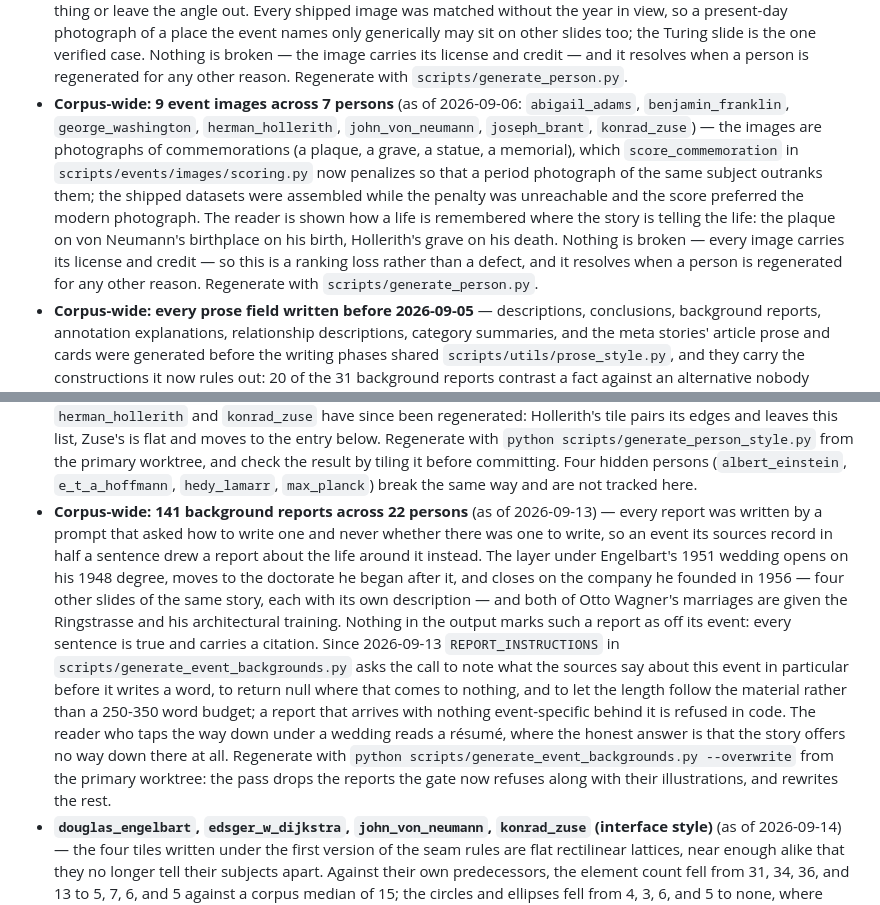
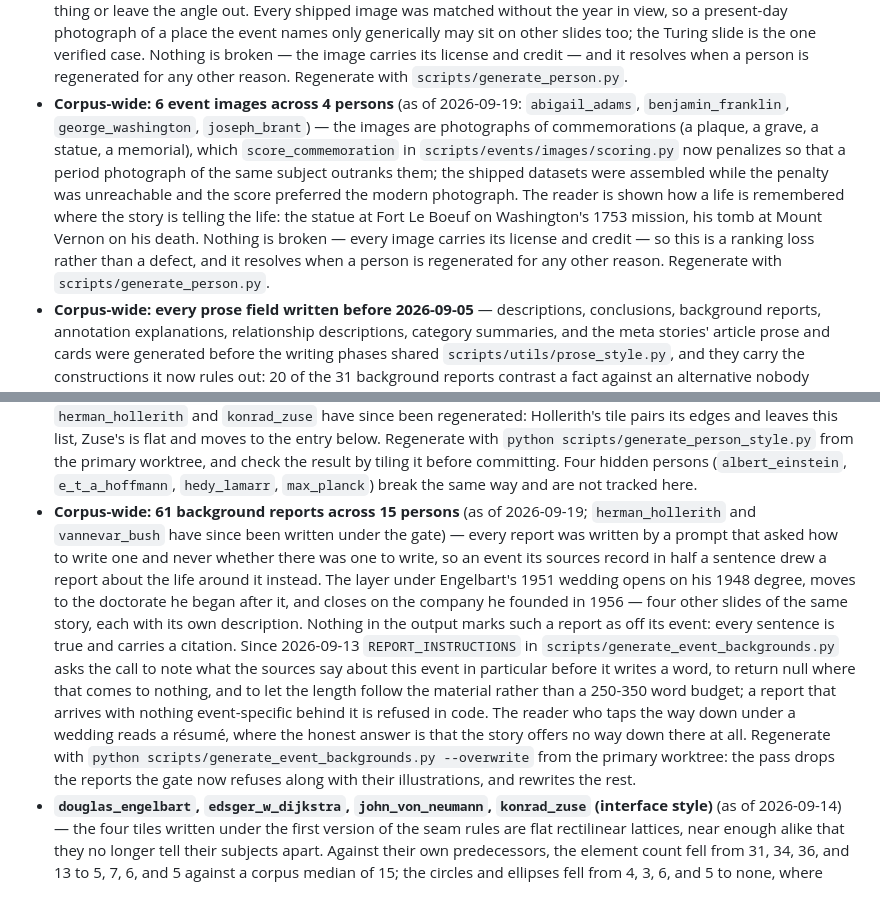
Before and after one commit to fabian-beck/life-ds, a Markdown page: data/outdated.md, 2 parts joined by grey strips. GitHub-like rendering.

```diff
--- a/data/outdated.md
+++ b/data/outdated.md
@@ -28,3 +27,3 @@ Hidden persons and collections are not tracked here. An entry the registries mar
 - **`alan_turing` (event image), and every event image matched before 2026-09-06** — the slide for Turing's conviction (March 31, 1952) carries "Facade of Manchester County Court Offices", a photograph taken in 2016 of the court building that stands in Manchester today, which is neither the court that tried him nor a building that existed then. Phase 2 had written a search for a court in Manchester, the kind of place plus the city, and the matcher, which reads filenames and captions, took the name against "a court in Manchester" for the building where it happened; the photograph's date was in the Commons metadata and in none of the lines it was shown. `build_image_match_prompt` in `scripts/events/images/assign.py` now lists the year each photograph was taken, the shared stand-in list rejects a building found by its kind and its city, and Phase 2 is told to name a particular thing or leave the angle out. Every shipped image was matched without the year in view, so a present-day photograph of a place the event names only generically may sit on other slides too; the Turing slide is the one verified case. Nothing is broken — the image carries its license and credit — and it resolves when a person is regenerated for any other reason. Regenerate with `scripts/generate_person.py`.
-- **Corpus-wide: 9 event images across 7 persons** (as of 2026-09-06: `abigail_adams`, `benjamin_franklin`, `george_washington`, `herman_hollerith`, `john_von_neumann`, `joseph_brant`, `konrad_zuse`) — the images are photographs of commemorations (a plaque, a grave, a statue, a memorial), which `score_commemoration` in `scripts/events/images/scoring.py` now penalizes so that a period photograph of the same subject outranks them; the shipped datasets were assembled while the penalty was unreachable and the score preferred the modern photograph. The reader is shown how a life is remembered where the story is telling the life: the plaque on von Neumann's birthplace on his birth, Hollerith's grave on his death. Nothing is broken — every image carries its license and credit — so this is a ranking loss rather than a defect, and it resolves when a person is regenerated for any other reason. Regenerate with `scripts/generate_person.py`.
+- **Corpus-wide: 6 event images across 4 persons** (as of 2026-09-19: `abigail_adams`, `benjamin_franklin`, `george_washington`, `joseph_brant`) — the images are photographs of commemorations (a plaque, a grave, a statue, a memorial), which `score_commemoration` in `scripts/events/images/scoring.py` now penalizes so that a period photograph of the same subject outranks them; the shipped datasets were assembled while the penalty was unreachable and the score preferred the modern photograph. The reader is shown how a life is remembered where the story is telling the life: the statue at Fort Le Boeuf on Washington's 1753 mission, his tomb at Mount Vernon on his death. Nothing is broken — every image carries its license and credit — so this is a ranking loss rather than a defect, and it resolves when a person is regenerated for any other reason. Regenerate with `scripts/generate_person.py`.
 - **Corpus-wide: every prose field written before 2026-09-05** — descriptions, conclusions, background reports, annotation explanations, relationship descriptions, category summaries, and the meta stories' article prose and cards were generated before the writing phases shared `scripts/utils/prose_style.py`, and they carry the constructions it now rules out: 20 of the 31 background reports contrast a fact against an alternative nobody proposed ("rather than", "not X but Y"), 25 of them carry a colon introducing an explanation, about one description in twelve closes on a sentence saying what the event "marked" or "reflected", and the German derivations mirror all of it ("statt", "nicht ... sondern"). Nothing is wrong on the slide, so this alone is not a reason to regenerate a person; it resolves when a person or meta story is regenerated for any other reason, and `scripts/review_person.py` now rewrites such sentences under the same rules for a person regenerated in part.
@@ -47,4 +46,4 @@ Hidden persons and collections are not tracked here. An entry the registries mar
 - **`joseph_weizenbaum` (portrait)** (as of 2026-09-13) — the portrait is the source photograph with light filaments laid over it: the skin keeps its natural tone and photographic texture, the wrinkles and age spots are shaded rather than drawn, and the sweater and jacket are opaque fabric, where every other portrait in the corpus and the master style leave the interior of each form black and read the shape from the glowing lines alone. The story's amber and blue survive only as a tint along the hair and the lapels, where the corpus carries them as whole territories of the drawing. It is the first portrait drawn by `gpt-image-2.5-sunburst`, which holds on to the reference image far more tightly than the model before it, from a modern color photograph; the prompt named the technique but never told the model to discard the source's own rendering and color, nor that both story colors must read plainly, so the stronger preservation carried the photograph through. The prompt now says both, and regenerating with `scripts/generate_person_portrait.py --force` draws the portrait in the story's colors on black.
 - **`abigail_adams`, `alvar_aalto`, `benjamin_franklin`, `friedensreich_hundertwasser`, `geoffrey_bawa`, `grace_hopper`, `heinz_nixdorf`, `zaha_hadid` (interface style)** (as of 2026-09-14) — the background pattern does not tile: a mark meets one edge of the 160x160 tile with nothing at the matching coordinate on the opposite edge, so the repeat breaks the mark instead of continuing it. Measured by rendering each tile and comparing the ink on opposing edges, between 26 and 100 percent of the edge marks are unpaired on one axis; Hopper, Aalto, and Hadid share no mark at all between their top and bottom edges. The story prints the tile at 500px, so a four-unit break is a twelve-pixel gap repeating across every slide, card, and image backdrop. Every tile here was written before 2026-09-13, when the person prompt asked only for a "tileable" SVG and left the seam to chance. `herman_hollerith` and `konrad_zuse` have since been regenerated: Hollerith's tile pairs its edges and leaves this list, Zuse's is flat and moves to the entry below. Regenerate with `python scripts/generate_person_style.py` from the primary worktree, and check the result by tiling it before committing. Four hidden persons (`albert_einstein`, `e_t_a_hoffmann`, `hedy_lamarr`, `max_planck`) break the same way and are not tracked here.
-- **Corpus-wide: 141 background reports across 22 persons** (as of 2026-09-13) — every report was written by a prompt that asked how to write one and never whether there was one to write, so an event its sources record in half a sentence drew a report about the life around it instead. The layer under Engelbart's 1951 wedding opens on his 1948 degree, moves to the doctorate he began after it, and closes on the company he founded in 1956 — four other slides of the same story, each with its own description — and both of Otto Wagner's marriages are given the Ringstrasse and his architectural training. Nothing in the output marks such a report as off its event: every sentence is true and carries a citation. Since 2026-09-13 `REPORT_INSTRUCTIONS` in `scripts/generate_event_backgrounds.py` asks the call to note what the sources say about this event in particular before it writes a word, to return null where that comes to nothing, and to let the length follow the material rather than a 250-350 word budget; a report that arrives with nothing event-specific behind it is refused in code. The reader who taps the way down under a wedding reads a résumé, where the honest answer is that the story offers no way down there at all. Regenerate with `python scripts/generate_event_backgrounds.py --overwrite` from the primary worktree: the pass drops the reports the gate now refuses along with their illustrations, and rewrites the rest.
+- **Corpus-wide: 61 background reports across 15 persons** (as of 2026-09-19; `herman_hollerith` and `vannevar_bush` have since been written under the gate) — every report was written by a prompt that asked how to write one and never whether there was one to write, so an event its sources record in half a sentence drew a report about the life around it instead. The layer under Engelbart's 1951 wedding opens on his 1948 degree, moves to the doctorate he began after it, and closes on the company he founded in 1956 — four other slides of the same story, each with its own description. Nothing in the output marks such a report as off its event: every sentence is true and carries a citation. Since 2026-09-13 `REPORT_INSTRUCTIONS` in `scripts/generate_event_backgrounds.py` asks the call to note what the sources say about this event in particular before it writes a word, to return null where that comes to nothing, and to let the length follow the material rather than a 250-350 word budget; a report that arrives with nothing event-specific behind it is refused in code. The reader who taps the way down under a wedding reads a résumé, where the honest answer is that the story offers no way down there at all. Regenerate with `python scripts/generate_event_backgrounds.py --overwrite` from the primary worktree: the pass drops the reports the gate now refuses along with their illustrations, and rewrites the rest.
 - **`douglas_engelbart`, `edsger_w_dijkstra`, `john_von_neumann`, `konrad_zuse` (interface style)** (as of 2026-09-14) — the four tiles written under the first version of the seam rules are flat rectilinear lattices, near enough alike that they no longer tell their subjects apart. Against their own predecessors, the element count fell from 31, 34, 36, and 13 to 5, 7, 6, and 5 against a corpus median of 15; the circles and ellipses fell from 4, 3, 6, and 5 to none, where three of every four earlier tiles carried at least one; the axis-aligned path commands rose to 26 through 36; and all four dropped to a thinnest stroke of 1, which no predecessor used. The rules bought nothing for it: only Engelbart's tile pairs both axes, von Neumann's and Dijkstra's were seamless before and are not now. Three of the rules were the cause — one named parallel lines on a divisor grid as the easiest way to satisfy the pairing, one asked for "a few families of marks on a regular grid" without confining that to the edges, and both worked examples were axis-aligned. Since 2026-09-14 the recipe is gone, the examples are a diagonal and a circle on the corners, the restraint applies to the marks that touch an edge rather than to the design, a rule holds the rectilinear lattice back to subjects whose own work is rectilinear, and 1px is named an accent rather than a weight to draw a whole tile in. Regenerate with `python scripts/generate_person_style.py` from the primary worktree.
```
Also changed, not shown: other parts of data/outdated.md (+29 -30 lines).
